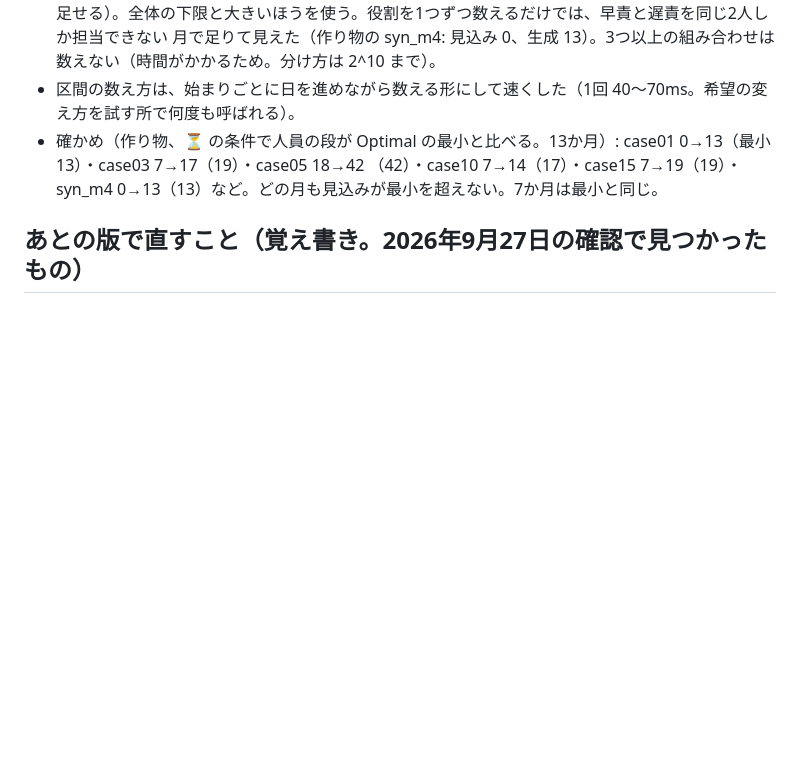
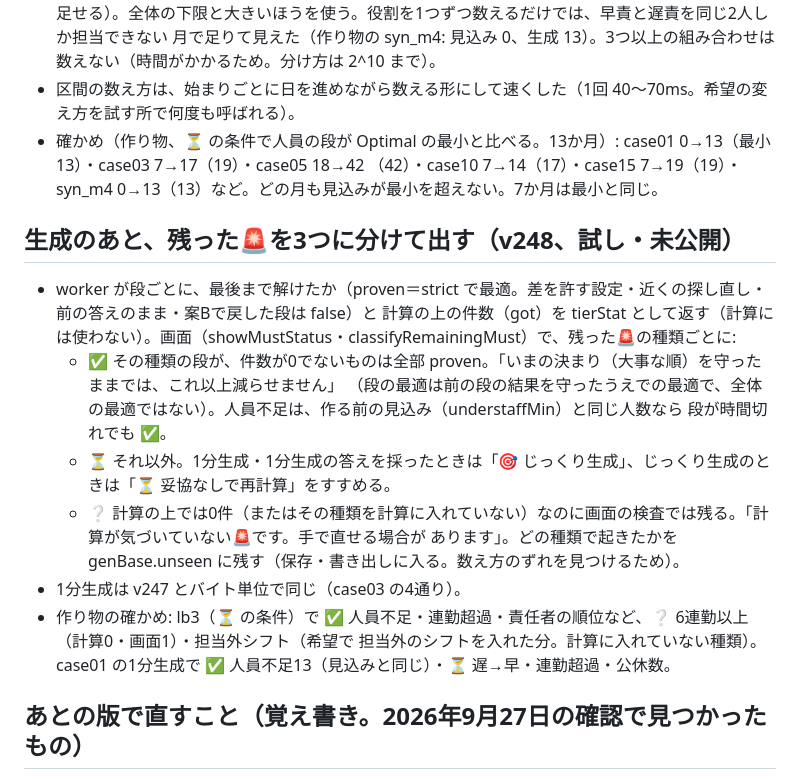
Before and after one commit to mumu140sr/-, a Markdown page: CLAUDE.md, the part around the change. Drawn GitHub-style; blank space fills up the shorter version.

Commit message:
CLAUDE.md: v248 の残った🚨の見分けを書く
Co-Authored-By: Claude Opus 5.5 <noreply@anthropic.com>
Claude-Session: https://claude.ai/code/session_01GznAADyRrJw6MJg3aoqbug

```diff
--- a/CLAUDE.md
+++ b/CLAUDE.md
@@ -581,6 +581,20 @@ const isMust = (t) => getRuleLevel(t) === 'must' || MUST_TYPES_OPT.has(t);
 - 確かめ（作り物、⏳ の条件で人員の段が Optimal の最小と比べる。13か月）: case01 0→13（最小13）・case03 7→17（19）・case05 18→42
   （42）・case10 7→14（17）・case15 7→19（19）・syn_m4 0→13（13）など。どの月も見込みが最小を超えない。7か月は最小と同じ。
 
+## 生成のあと、残った🚨を3つに分けて出す（v248、試し・未公開）
+
+- worker が段ごとに、最後まで解けたか（proven＝strict で最適。差を許す設定・近くの探し直し・前の答えのまま・案Bで戻した段は false）と
+  計算の上の件数（got）を tierStat として返す（計算には使わない）。画面（showMustStatus・classifyRemainingMust）で、残った🚨の種類ごとに:
+  - ✅ その種類の段が、件数が0でないものは全部 proven。「いまの決まり（大事な順）を守ったままでは、これ以上減らせません」
+    （段の最適は前の段の結果を守ったうえでの最適で、全体の最適ではない）。人員不足は、作る前の見込み（understaffMin）と同じ人数なら
+    段が時間切れでも ✅。
+  - ⏳ それ以外。1分生成・1分生成の答えを採ったときは「🎯 じっくり生成」、じっくり生成のときは「⏳ 妥協なしで再計算」をすすめる。
+  - ❔ 計算の上では0件（またはその種類を計算に入れていない）なのに画面の検査では残る。「計算が気づいていない🚨です。手で直せる場合が
+    あります」。どの種類で起きたかを genBase.unseen に残す（保存・書き出しに入る。数え方のずれを見つけるため）。
+- 1分生成は v247 とバイト単位で同じ（case03 の4通り）。
+- 作り物の確かめ: lb3（⏳ の条件）で ✅ 人員不足・連勤超過・責任者の順位など、❔ 6連勤以上（計算0・画面1）・担当外シフト（希望で
+  担当外のシフトを入れた分。計算に入れていない種類）。case01 の1分生成で ✅ 人員不足13（見込みと同じ）・⏳ 遅→早・連勤超過・公休数。
+
 ## あとの版で直すこと（覚え書き。2026年9月27日の確認で見つかったもの）
 
 - つじつま合わせで、休と余の入れ替えだけのマスが、選ぶ画面の「変わるマス」に出ない。
```
